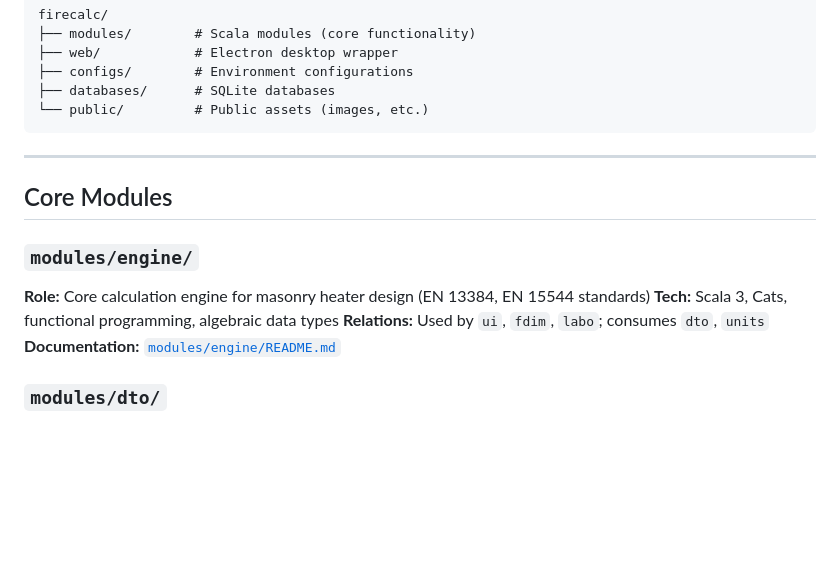
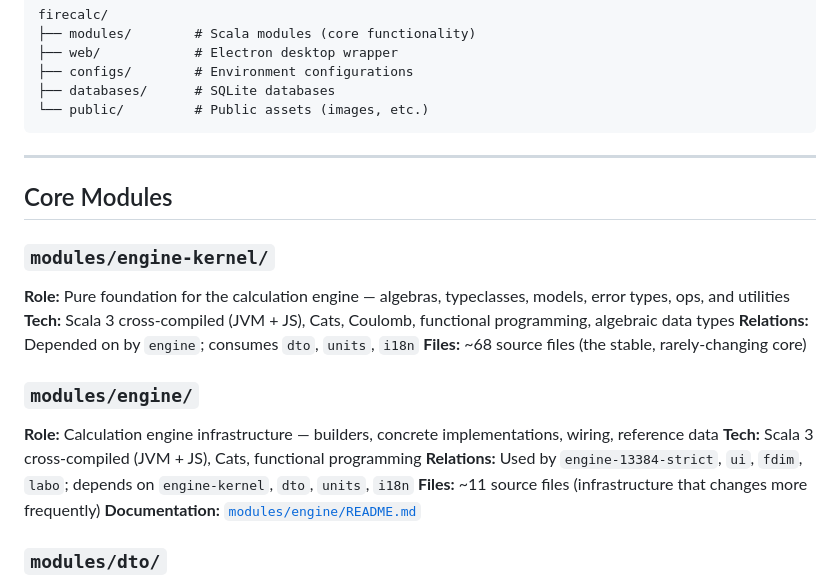
Before and after one commit to afpma-pro/firecalc, a Markdown page: ARCHITECTURE.md, the part around the change. GitHub-like rendering; blank space fills up the shorter version.

Commit message:
refactor(engine): wave 5 — cleanup and documentation
Remove empty directories from engine module.
Update ARCHITECTURE.md with engine-kernel module description.
Update CLAUDE.md: 22 modules, engine-kernel in project list.

All engine module tests pass (142 kernel + 18 engine + 6 engine-13384-strict
+ 37 engine-15544-common + 12 engine-15544-strict).
fdim test failures are pre-existing (unrelated to this refactoring).

```diff
--- a/ARCHITECTURE.md
+++ b/ARCHITECTURE.md
@@ -19,10 +19,17 @@ firecalc/
 
 ## Core Modules
 
+### `modules/engine-kernel/`
+**Role:** Pure foundation for the calculation engine — algebras, typeclasses, models, error types, ops, and utilities
+**Tech:** Scala 3 cross-compiled (JVM + JS), Cats, Coulomb, functional programming, algebraic data types
+**Relations:** Depended on by `engine`; consumes `dto`, `units`, `i18n`
+**Files:** ~68 source files (the stable, rarely-changing core)
+
 ### `modules/engine/`
-**Role:** Core calculation engine for masonry heater design (EN 13384, EN 15544 standards)
-**Tech:** Scala 3, Cats, functional programming, algebraic data types
-**Relations:** Used by `ui`, `fdim`, `labo`; consumes `dto`, `units`
+**Role:** Calculation engine infrastructure — builders, concrete implementations, wiring, reference data
+**Tech:** Scala 3 cross-compiled (JVM + JS), Cats, functional programming
+**Relations:** Used by `engine-13384-strict`, `ui`, `fdim`, `labo`; depends on `engine-kernel`, `dto`, `units`, `i18n`
+**Files:** ~11 source files (infrastructure that changes more frequently)
 **Documentation:** [`modules/engine/README.md`](modules/engine/README.md)
 
 ### `modules/dto/`
```
